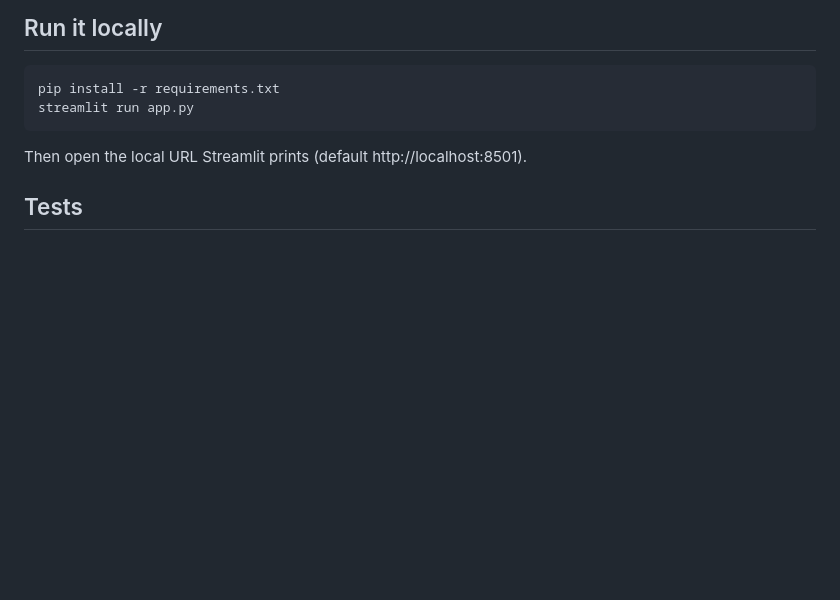
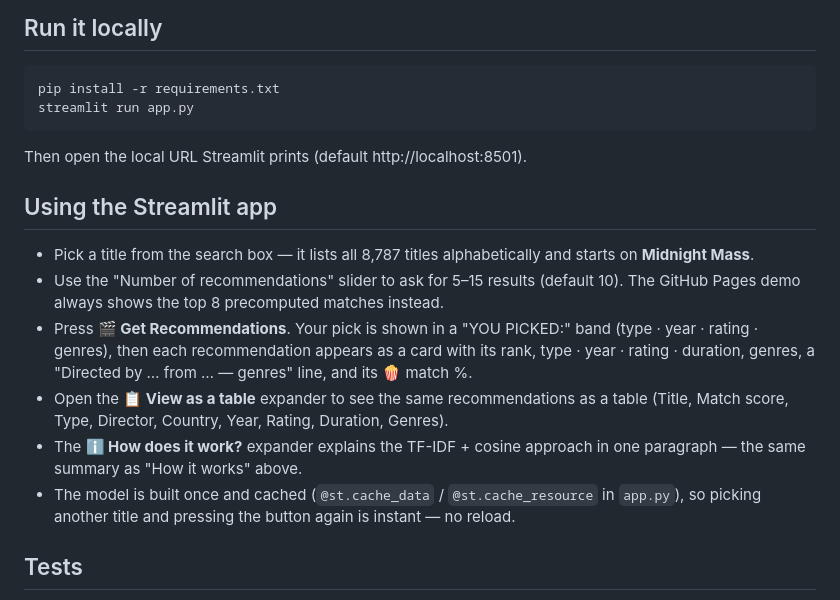
Before and after one commit to mabdulrafay7zip/Netflix-Recommender-Live-Demo, a Markdown page: README.md, the part around the change. GitHub-like rendering; blank space fills up the shorter version.

Commit message:
docs: add guide to using the Streamlit app in README

```diff
--- a/README.md
+++ b/README.md
@@ -71,6 +71,15 @@ streamlit run app.py
 
 Then open the local URL Streamlit prints (default http://localhost:8501).
 
+## Using the Streamlit app
+
+- Pick a title from the search box — it lists all 8,787 titles alphabetically and starts on **Midnight Mass**.
+- Use the "Number of recommendations" slider to ask for 5–15 results (default 10). The GitHub Pages demo always shows the top 8 precomputed matches instead.
+- Press **🎬 Get Recommendations**. Your pick is shown in a "YOU PICKED:" band (type · year · rating · genres), then each recommendation appears as a card with its rank, type · year · rating · duration, genres, a "Directed by … from … — genres" line, and its 🍿 match %.
+- Open the **📋 View as a table** expander to see the same recommendations as a table (Title, Match score, Type, Director, Country, Year, Rating, Duration, Genres).
+- The **ℹ️ How does it work?** expander explains the TF-IDF + cosine approach in one paragraph — the same summary as "How it works" above.
+- The model is built once and cached (`@st.cache_data` / `@st.cache_resource` in `app.py`), so picking another title and pressing the button again is instant — no reload.
+
 ## Tests
 
 The core logic in `app.py` is covered by a pytest suite in `tests/`
```
